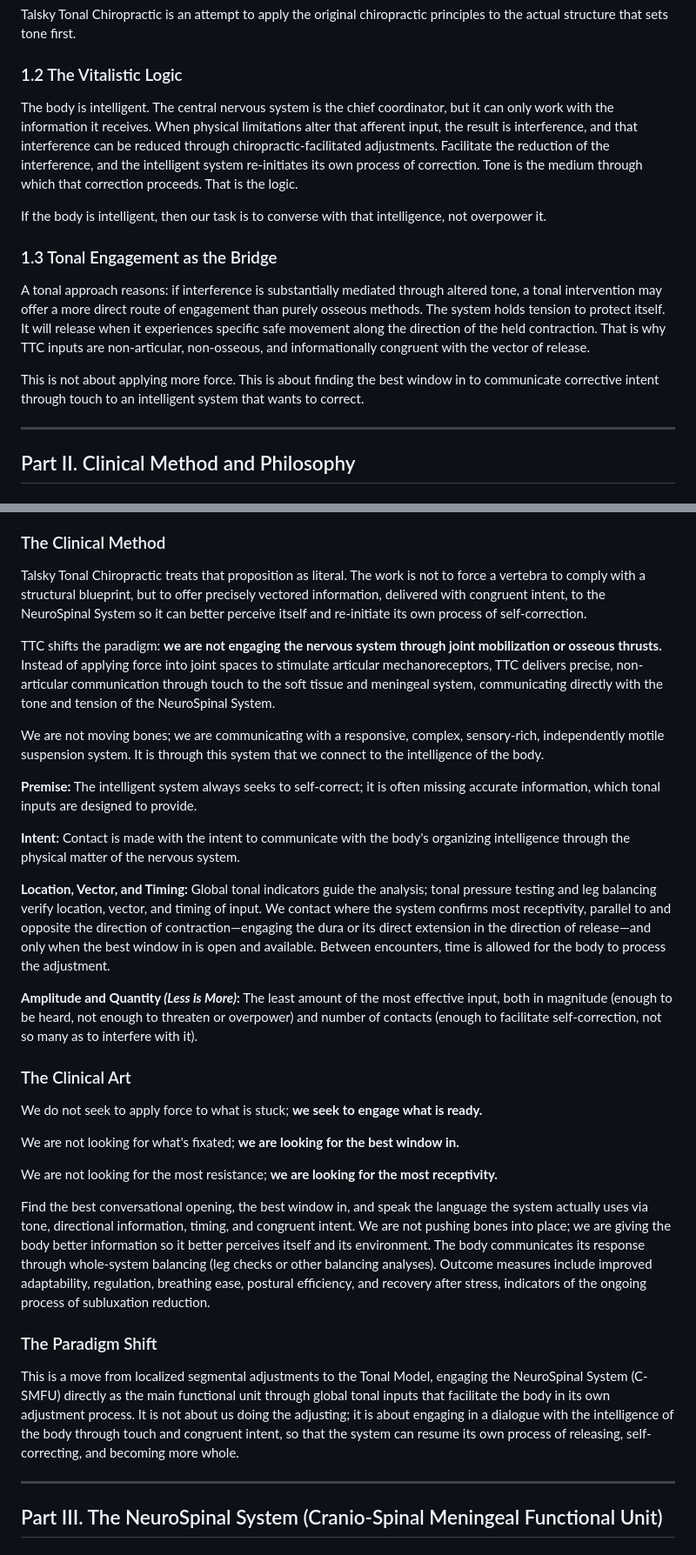
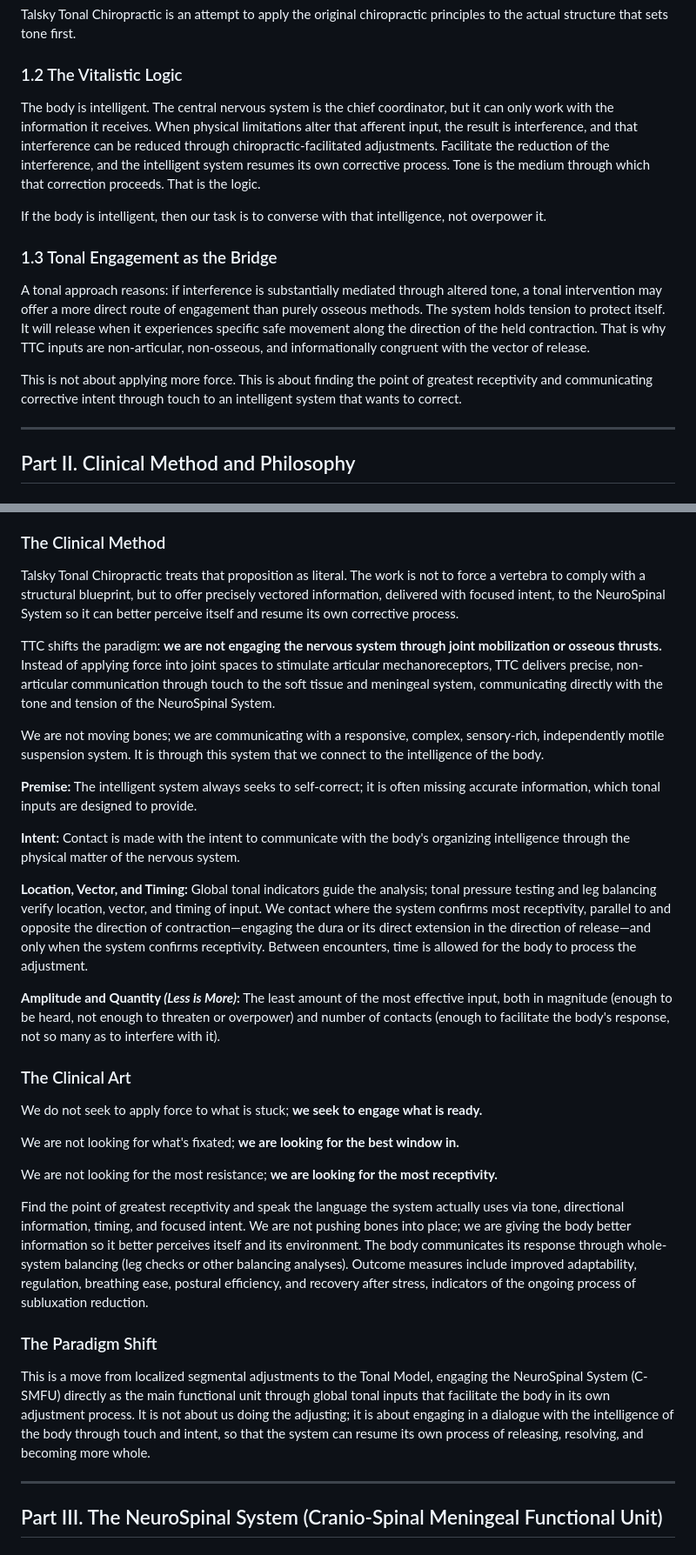
Before and after one commit to drzachconner/TTC-White-Paper, a Markdown page: renditions/01_2026-02-03_MASTER_PAPER_COMPLETE.md, 2 parts joined by grey strips. Shown at 87% size. Rendered like a GitHub page.

```diff
--- a/renditions/01_2026-02-03_MASTER_PAPER_COMPLETE.md
+++ b/renditions/01_2026-02-03_MASTER_PAPER_COMPLETE.md
@@ -48,7 +48,7 @@ Talsky Tonal Chiropractic is an attempt to apply the original chiropractic princ
 
 ### 1.2 The Vitalistic Logic
 
-The body is intelligent. The central nervous system is the chief coordinator, but it can only work with the information it receives. When physical limitations alter that afferent input, the result is interference, and that interference can be reduced through chiropractic-facilitated adjustments. Facilitate the reduction of the interference, and the intelligent system re-initiates its own process of correction. Tone is the medium through which that correction proceeds. That is the logic.
+The body is intelligent. The central nervous system is the chief coordinator, but it can only work with the information it receives. When physical limitations alter that afferent input, the result is interference, and that interference can be reduced through chiropractic-facilitated adjustments. Facilitate the reduction of the interference, and the intelligent system resumes its own corrective process. Tone is the medium through which that correction proceeds. That is the logic.
 
 If the body is intelligent, then our task is to converse with that intelligence, not overpower it.
 
@@ -56,7 +56,7 @@ If the body is intelligent, then our task is to converse with that intelligence,
 
 A tonal approach reasons: if interference is substantially mediated through altered tone, a tonal intervention may offer a more direct route of engagement than purely osseous methods. The system holds tension to protect itself. It will release when it experiences specific safe movement along the direction of the held contraction. That is why TTC inputs are non-articular, non-osseous, and informationally congruent with the vector of release.
 
-This is not about applying more force. This is about finding the best window in to communicate corrective intent through touch to an intelligent system that wants to correct.
+This is not about applying more force. This is about finding the point of greatest receptivity and communicating corrective intent through touch to an intelligent system that wants to correct.
 
 ---
 
@@ -83,7 +83,7 @@ In this framing, the NeuroSpinal System is not a passive unit of suspension; it
 
 ### The Clinical Method
 
-Talsky Tonal Chiropractic treats that proposition as literal. The work is not to force a vertebra to comply with a structural blueprint, but to offer precisely vectored information, delivered with congruent intent, to the NeuroSpinal System so it can better perceive itself and re-initiate its own process of self-correction.
+Talsky Tonal Chiropractic treats that proposition as literal. The work is not to force a vertebra to comply with a structural blueprint, but to offer precisely vectored information, delivered with focused intent, to the NeuroSpinal System so it can better perceive itself and resume its own corrective process.
 
 TTC shifts the paradigm: **we are not engaging the nervous system through joint mobilization or osseous thrusts.** Instead of applying force into joint spaces to stimulate articular mechanoreceptors, TTC delivers precise, non-articular communication through touch to the soft tissue and meningeal system, communicating directly with the tone and tension of the NeuroSpinal System.
 
@@ -93,9 +93,9 @@ We are not moving bones; we are communicating with a responsive, complex, sensor
 
 **Intent:** Contact is made with the intent to communicate with the body's organizing intelligence through the physical matter of the nervous system.
 
-**Location, Vector, and Timing:** Global tonal indicators guide the analysis; tonal pressure testing and leg balancing verify location, vector, and timing of input. We contact where the system confirms most receptivity, parallel to and opposite the direction of contraction—engaging the dura or its direct extension in the direction of release—and only when the best window in is open and available. Between encounters, time is allowed for the body to process the adjustment.
+**Location, Vector, and Timing:** Global tonal indicators guide the analysis; tonal pressure testing and leg balancing verify location, vector, and timing of input. We contact where the system confirms most receptivity, parallel to and opposite the direction of contraction—engaging the dura or its direct extension in the direction of release—and only when the system confirms receptivity. Between encounters, time is allowed for the body to process the adjustment.
 
-**Amplitude and Quantity *(Less is More)*:** The least amount of the most effective input, both in magnitude (enough to be heard, not enough to threaten or overpower) and number of contacts (enough to facilitate self-correction, not so many as to interfere with it).
+**Amplitude and Quantity *(Less is More)*:** The least amount of the most effective input, both in magnitude (enough to be heard, not enough to threaten or overpower) and number of contacts (enough to facilitate the body's response, not so many as to interfere with it).
 
 ### The Clinical Art
 
@@ -105,11 +105,11 @@ We are not looking for what's fixated; **we are looking for the best window in.*
 
 We are not looking for the most resistance; **we are looking for the most receptivity.**
 
-Find the best conversational opening, the best window in, and speak the language the system actually uses via tone, directional information, timing, and congruent intent. We are not pushing bones into place; we are giving the body better information so it better perceives itself and its environment. The body communicates its response through whole-system balancing (leg checks or other balancing analyses). Outcome measures include improved adaptability, regulation, breathing ease, postural efficiency, and recovery after stress, indicators of the ongoing process of subluxation reduction.
+Find the point of greatest receptivity and speak the language the system actually uses via tone, directional information, timing, and focused intent. We are not pushing bones into place; we are giving the body better information so it better perceives itself and its environment. The body communicates its response through whole-system balancing (leg checks or other balancing analyses). Outcome measures include improved adaptability, regulation, breathing ease, postural efficiency, and recovery after stress, indicators of the ongoing process of subluxation reduction.
 
 ### The Paradigm Shift
 
-This is a move from localized segmental adjustments to the Tonal Model, engaging the NeuroSpinal System (C-SMFU) directly as the main functional unit through global tonal inputs that facilitate the body in its own adjustment process. It is not about us doing the adjusting; it is about engaging in a dialogue with the intelligence of the body through touch and congruent intent, so that the system can resume its own process of releasing, self-correcting, and becoming more whole.
+This is a move from localized segmental adjustments to the Tonal Model, engaging the NeuroSpinal System (C-SMFU) directly as the main functional unit through global tonal inputs that facilitate the body in its own adjustment process. It is not about us doing the adjusting; it is about engaging in a dialogue with the intelligence of the body through touch and intent, so that the system can resume its own process of releasing, resolving, and becoming more whole.
 
 ---
 
```
Also changed, not shown: other parts of renditions/01_2026-02-03_MASTER_PAPER_COMPLETE.md (+13 -13 lines).
